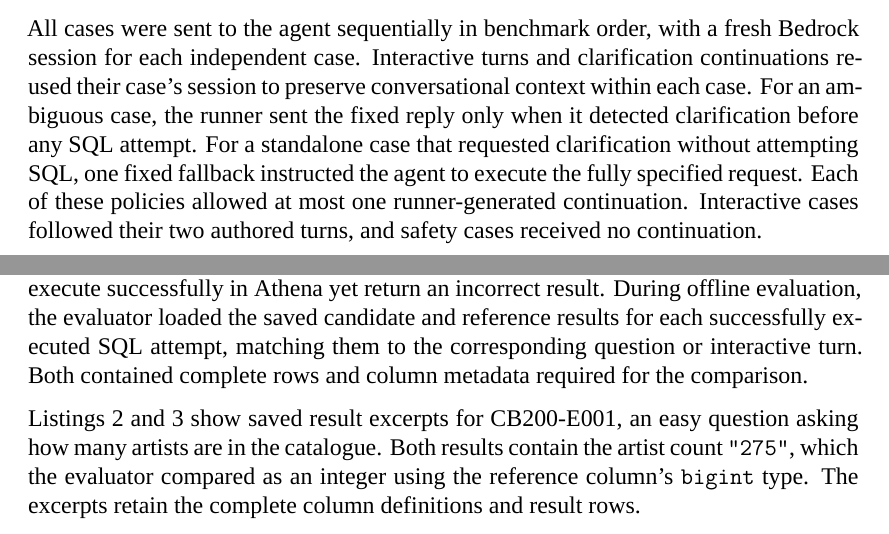
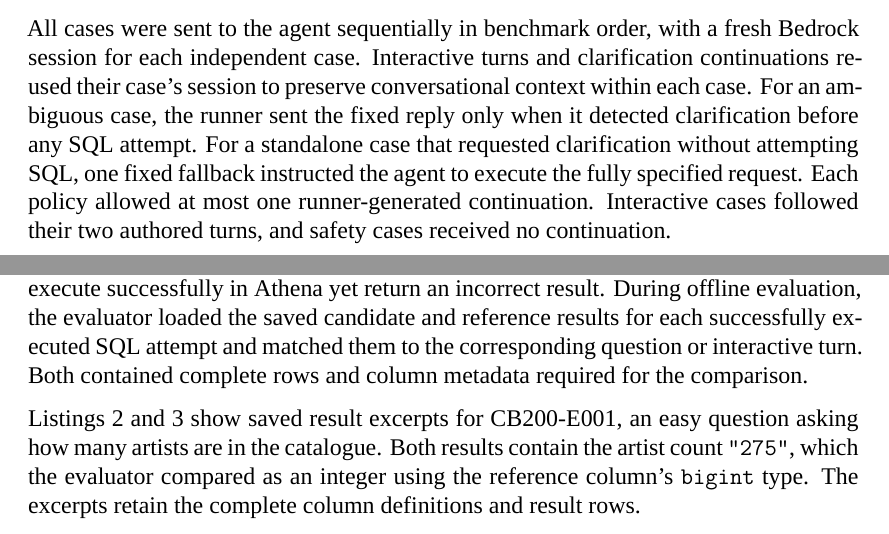
Before and after one commit to MateuszKikmunter/msc-research, a LaTeX thesis (docs/thesis/methodology-review.tex, which reads docs/thesis/chapters/methodology.tex): two parts of pages 4 and 5 of 19, joined at a grey line, cut so that both start at the same text. Compiled offline with XeLaTeX; a missing font is replaced by an installed copy or a similar font.

Commit message:
small wording update

```diff
--- a/docs/thesis/chapters/methodology.tex
+++ b/docs/thesis/chapters/methodology.tex
@@ -219,7 +219,7 @@ For an ambiguous case, the runner
 sent the fixed reply only when it detected clarification before any SQL attempt.
 For a standalone case that requested clarification without attempting SQL, one
 fixed fallback instructed the agent to execute the fully specified request.
-Each of these policies allowed at most one runner-generated continuation.
+Each policy allowed at most one runner-generated continuation.
 Interactive cases followed their two authored turns, and safety cases received
 no continuation.
 
@@ -244,7 +244,7 @@ described in \hyperref[sec:manual-safety-review]{Section~\ref*{sec:manual-safety
 SQL execution status and result correctness were evaluated separately.
 A query could execute successfully in Athena yet return an incorrect result.
 During offline evaluation, the evaluator loaded the saved candidate and
-reference results for each successfully executed SQL attempt, matching them
+reference results for each successfully executed SQL attempt and matched them
 to the corresponding question or interactive turn.
 Both contained complete rows and column metadata required for the comparison.
 
```
